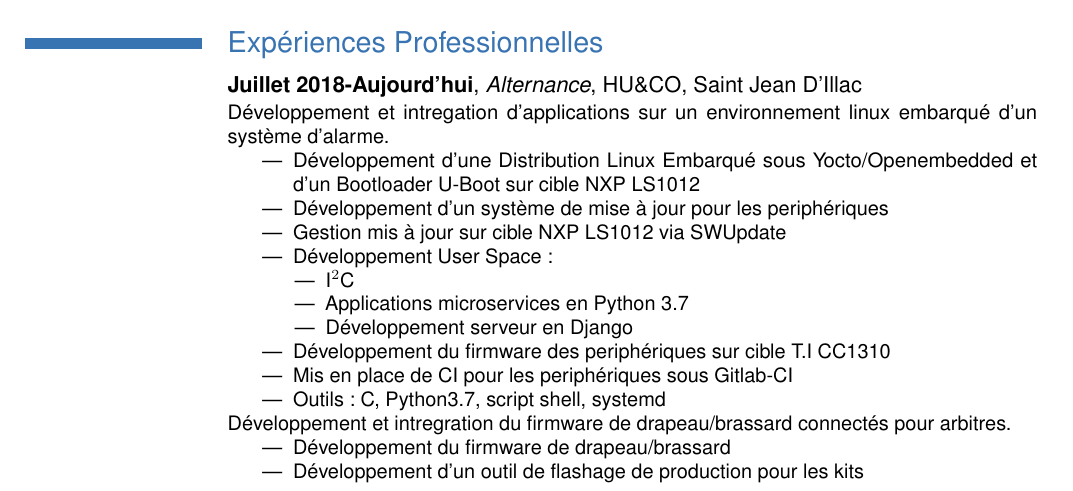
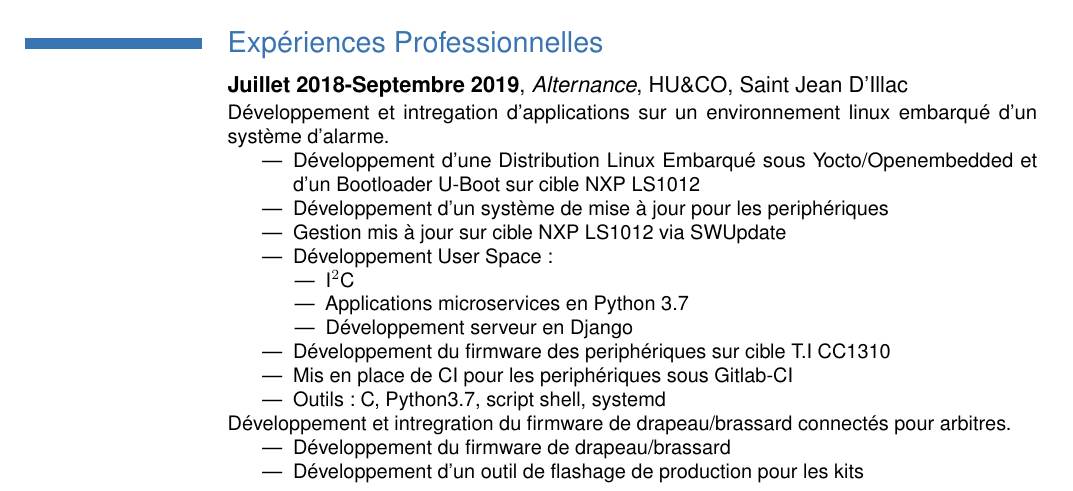
Before and after one commit to jorisoffouga/CV, a LaTeX CV (CV.tex): part of page 1 of 2, cut so that both start at the same text. Compiled offline with pdfLaTeX.

Commit message:
Update HU&CO entry
Signed-off-by: Joris Offouga <offougajoris@gmail.com>

```diff
--- a/CV.tex
+++ b/CV.tex
@@ -25,7 +25,7 @@
 \maketitle
 
 \section{Expériences Professionnelles}
-\cventry{} {Juillet 2018-Aujourd'hui} {Alternance} {HU\&CO} {Saint Jean D'Illac} {
+\cventry{} {Juillet 2018-Septembre 2019} {Alternance} {HU\&CO} {Saint Jean D'Illac} {
 	Développement et intregation d'applications sur un environnement linux embarqué d'un système d'alarme.
 	\begin{itemize}
 		\item Développement d'une Distribution Linux Embarqué sous Yocto/Openembedded et d'un Bootloader U-Boot sur cible NXP LS1012
```
Also changed, not shown: CV.pdf.
